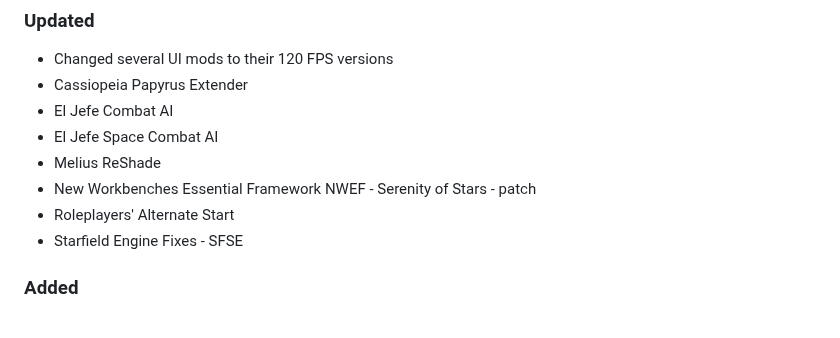
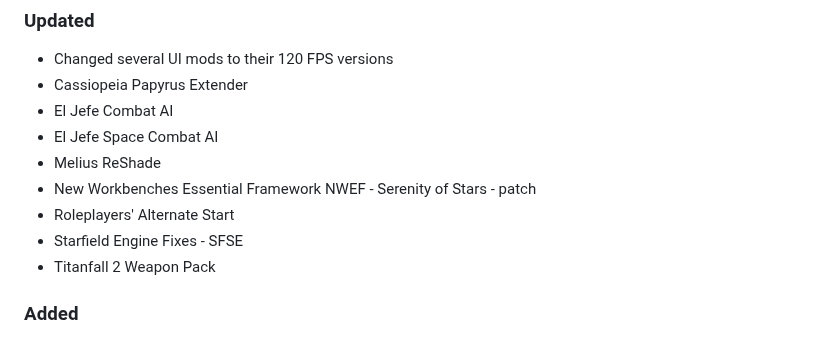
Before and after one commit to eljefe303030/Melius, a Markdown page: changelog.md, the part around the change. Drawn GitHub-style.

```diff
--- a/changelog.md
+++ b/changelog.md
@@ -45,6 +45,7 @@ Running commentary of what I am planning for the next version.
 * New Workbenches Essential Framework NWEF - Serenity of Stars - patch
 * Roleplayers' Alternate Start
 * Starfield Engine Fixes - SFSE
+* Titanfall 2 Weapon Pack
 
 ### Added
 * 3rd Person Flashlight Fix
```
